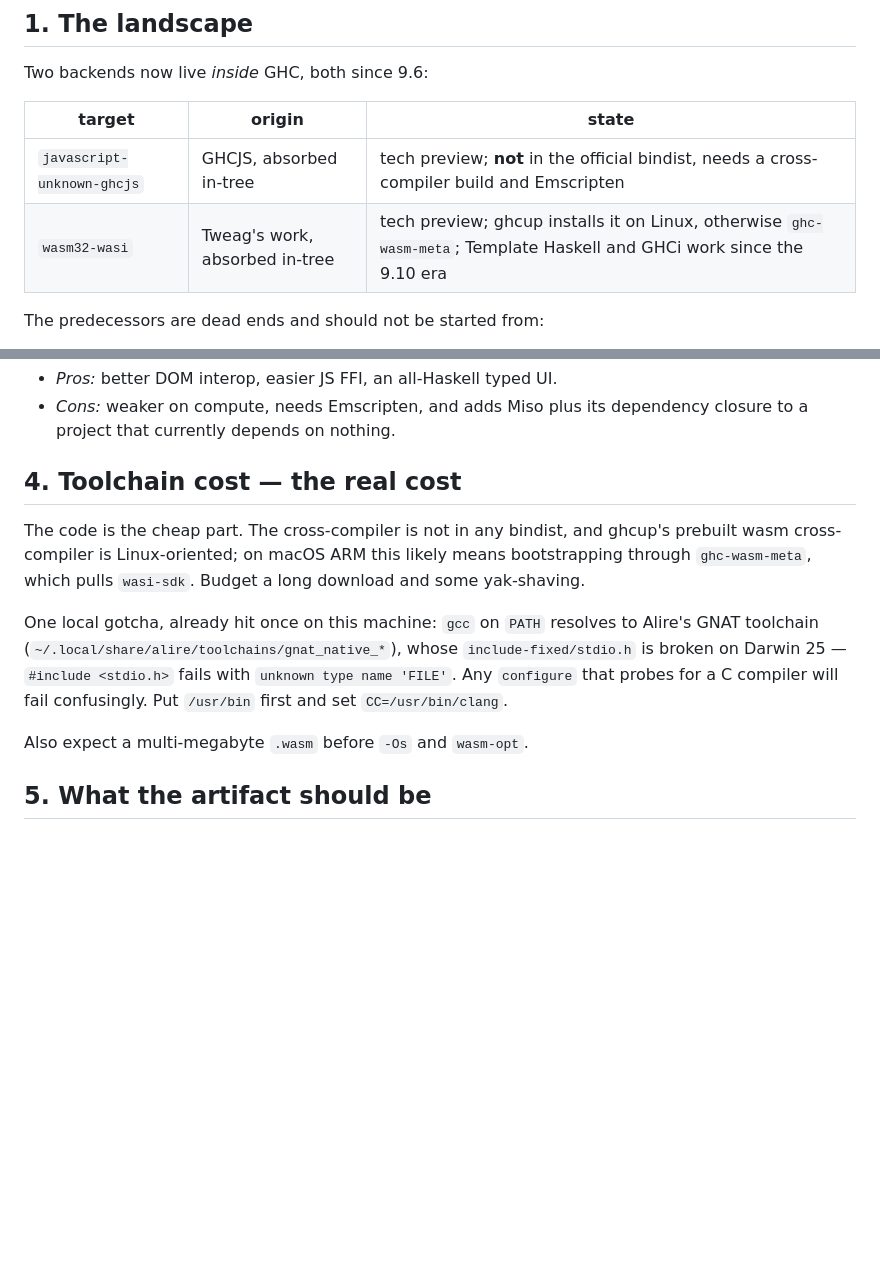
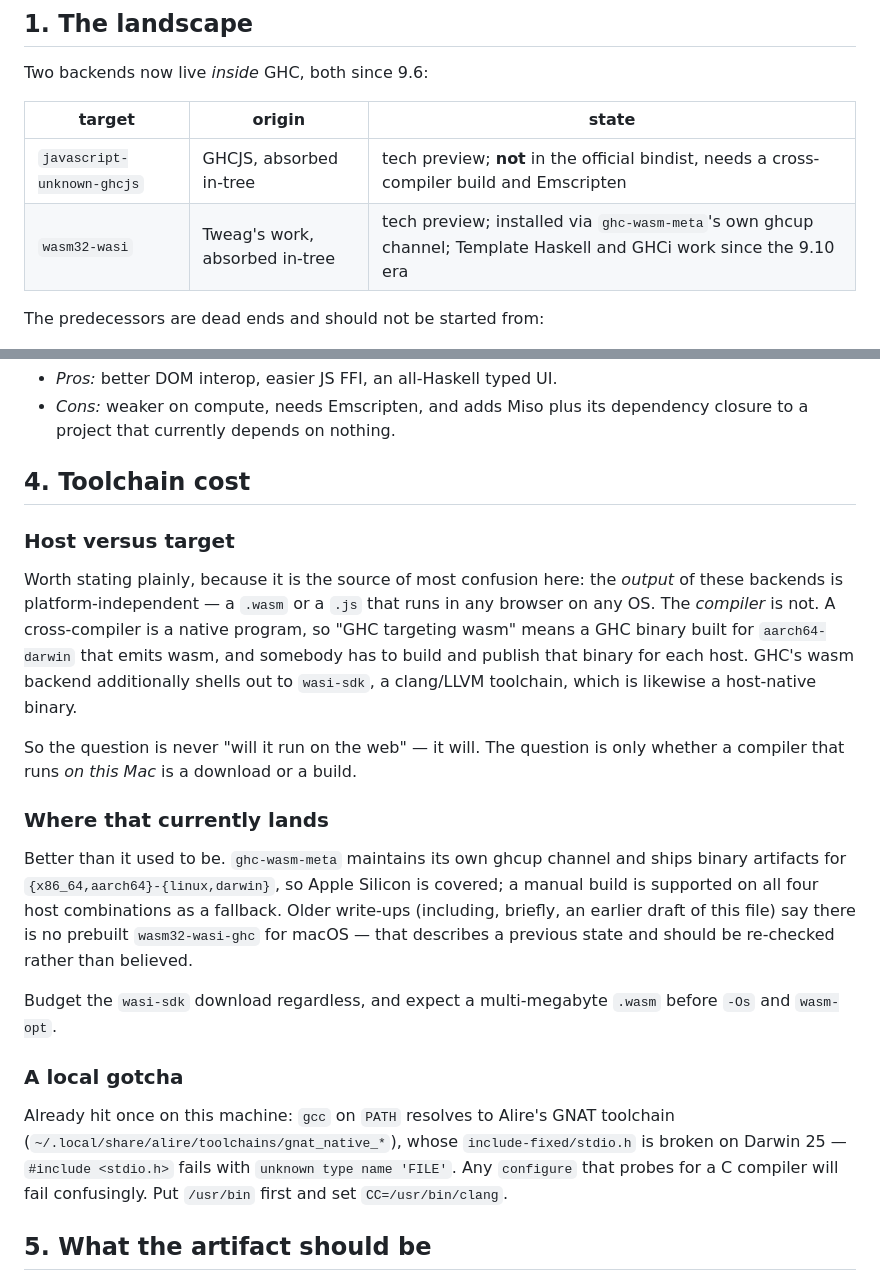
Before and after one commit to rjacuna/CriticalValues, a Markdown page: haskell/WEB.md, 2 parts joined by grey strips. Rendered like a GitHub page; blank space fills up the shorter version.

Commit message:
WEB.md: correct the macOS toolchain claim, and explain host vs target
The earlier "ghcup's wasm cross-compiler is Linux-oriented" was outdated:
ghc-wasm-meta runs its own ghcup channel and ships binaries for
{x86_64,aarch64}-{linux,darwin}, so Apple Silicon is covered. Manual build
remains the fallback on all four hosts.

Also spells out the distinction that made the original remark confusing: the
output of these backends is platform-independent, the compiler is not. A
cross-compiler is a host-native program, and wasi-sdk is too.

Co-Authored-By: Claude Opus 5 <noreply@anthropic.com>

```diff
--- a/haskell/WEB.md
+++ b/haskell/WEB.md
@@ -18,7 +18,7 @@ Two backends now live *inside* GHC, both since 9.6:
 | target | origin | state |
 |---|---|---|
 | `javascript-unknown-ghcjs` | GHCJS, absorbed in-tree | tech preview; **not** in the official bindist, needs a cross-compiler build and Emscripten |
-| `wasm32-wasi` | Tweag's work, absorbed in-tree | tech preview; ghcup installs it on Linux, otherwise `ghc-wasm-meta`; Template Haskell and GHCi work since the 9.10 era |
+| `wasm32-wasi` | Tweag's work, absorbed in-tree | tech preview; installed via `ghc-wasm-meta`'s own ghcup channel; Template Haskell and GHCi work since the 9.10 era |
 
 The predecessors are dead ends and should not be started from:
 
@@ -101,20 +101,40 @@ polyfill, passing argv and capturing stdout.
 * *Cons:* weaker on compute, needs Emscripten, and adds Miso plus its
   dependency closure to a project that currently depends on nothing.
 
-## 4. Toolchain cost — the real cost
+## 4. Toolchain cost
 
-The code is the cheap part. The cross-compiler is not in any bindist, and
-ghcup's prebuilt wasm cross-compiler is Linux-oriented; on macOS ARM this
-likely means bootstrapping through `ghc-wasm-meta`, which pulls `wasi-sdk`.
-Budget a long download and some yak-shaving.
+### Host versus target
 
-One local gotcha, already hit once on this machine: `gcc` on `PATH` resolves to
+Worth stating plainly, because it is the source of most confusion here: the
+*output* of these backends is platform-independent — a `.wasm` or a `.js` that
+runs in any browser on any OS. The *compiler* is not. A cross-compiler is a
+native program, so "GHC targeting wasm" means a GHC binary built for
+`aarch64-darwin` that emits wasm, and somebody has to build and publish that
+binary for each host. GHC's wasm backend additionally shells out to `wasi-sdk`,
+a clang/LLVM toolchain, which is likewise a host-native binary.
+
+So the question is never "will it run on the web" — it will. The question is
+only whether a compiler that runs *on this Mac* is a download or a build.
+
+### Where that currently lands
+
+Better than it used to be. `ghc-wasm-meta` maintains its own ghcup channel and
+ships binary artifacts for `{x86_64,aarch64}-{linux,darwin}`, so Apple Silicon
+is covered; a manual build is supported on all four host combinations as a
+fallback. Older write-ups (including, briefly, an earlier draft of this file)
+say there is no prebuilt `wasm32-wasi-ghc` for macOS — that describes a
+previous state and should be re-checked rather than believed.
+
+Budget the `wasi-sdk` download regardless, and expect a multi-megabyte `.wasm`
+before `-Os` and `wasm-opt`.
+
+### A local gotcha
+
+Already hit once on this machine: `gcc` on `PATH` resolves to
 Alire's GNAT toolchain (`~/.local/share/alire/toolchains/gnat_native_*`), whose
 `include-fixed/stdio.h` is broken on Darwin 25 — `#include <stdio.h>` fails with
 `unknown type name 'FILE'`. Any `configure` that probes for a C compiler will
 fail confusingly. Put `/usr/bin` first and set `CC=/usr/bin/clang`.
-
-Also expect a multi-megabyte `.wasm` before `-Os` and `wasm-opt`.
 
 ## 5. What the artifact should be
 
```
